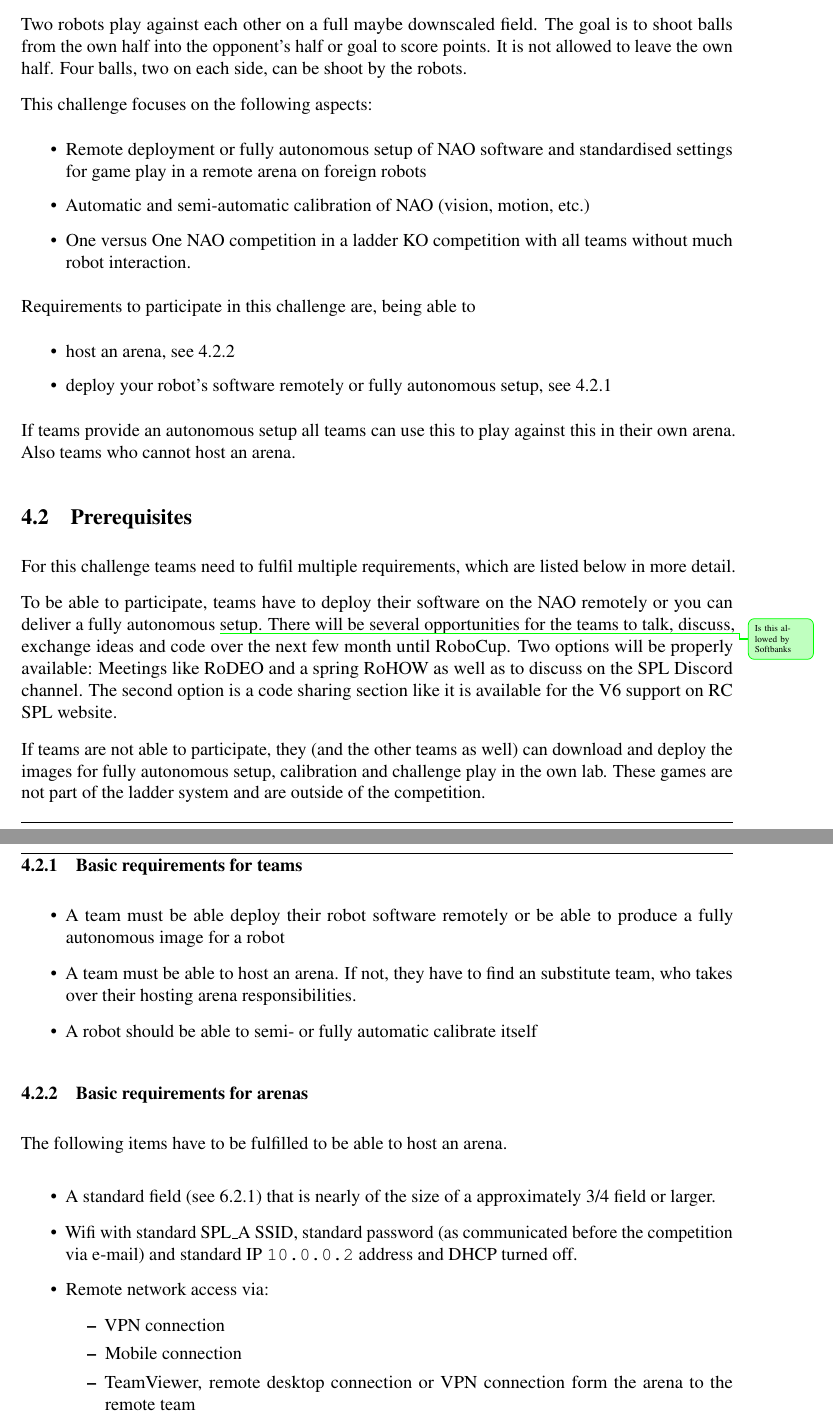
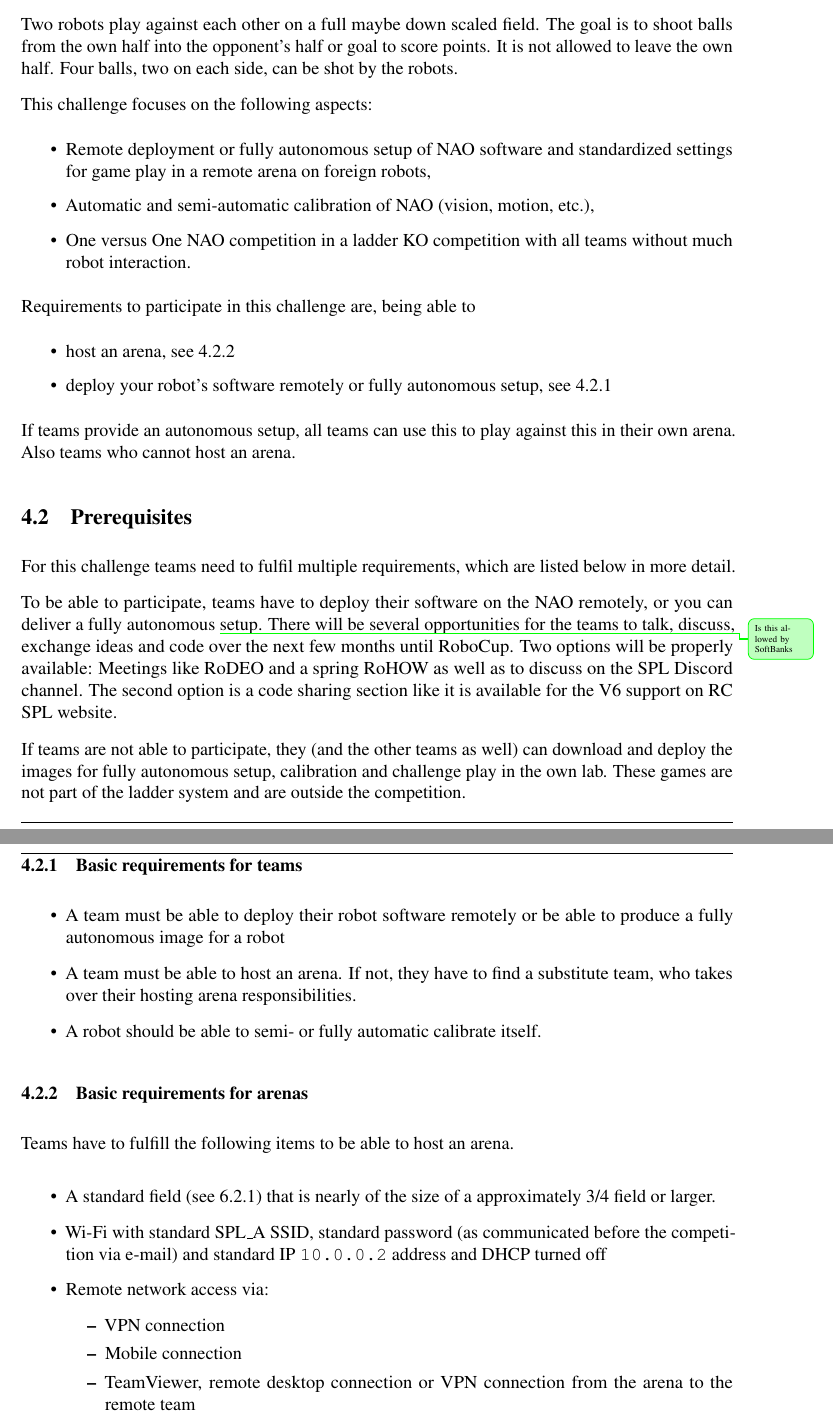
Before and after one commit to RoboCup-SPL/Rules, a LaTeX document (Rules 2021/SPL-Rules.tex, which reads Rules 2021/content/challenge3.tex): two parts of pages 19 and 20 of 59, joined at a grey line, cut so that both start at the same text. Compiled offline with pdfLaTeX.

Commit message:
Some phrasing changes in Challenge 3

```diff
--- a/Rules 2021/content/challenge3.tex
+++ b/Rules 2021/content/challenge3.tex
@@ -5,12 +5,12 @@
 % Patrick
 The aim of this challenge is to have a competitive game play given the current situation.
 
-Two robots play against each other on a full maybe downscaled field. The goal is to shoot balls from the own half into the opponent's half or goal to score points. It is not allowed to leave the own half. Four balls, two on each side, can be shoot by the robots.
+Two robots play against each other on a full maybe down scaled field. The goal is to shoot balls from the own half into the opponent's half or goal to score points. It is not allowed to leave the own half. Four balls, two on each side, can be shot by the robots.
 
 This challenge focuses on the following aspects:
 \begin{itemize}
-    \item Remote deployment or fully autonomous setup of NAO software and standardised settings for game play in a remote arena on foreign robots
-    \item Automatic and semi-automatic calibration of NAO (vision, motion, etc.)
+    \item Remote deployment or fully autonomous setup of NAO software and standardized settings for game play in a remote arena on foreign robots,
+    \item Automatic and semi-automatic calibration of NAO (vision, motion, etc.),
     \item One versus One NAO competition in a ladder KO competition with all teams without much robot interaction.
 \end{itemize}
 
@@ -20,35 +20,35 @@ Requirements to participate in this challenge are, being able to
 	\item deploy your robot's software remotely or fully autonomous setup, see \ref{sec:c3_BasicRequirementsForTeams}
 \end{itemize}
 
-If teams provide an autonomous setup all teams can use this to play against this in their own arena. Also teams who cannot host an arena.
+If teams provide an autonomous setup, all teams can use this to play against this in their own arena. Also teams who cannot host an arena.
 
 \subsection{Prerequisites}
 \label{sec:c3_Prerequisites}
 % Patrick
 For this challenge teams need to fulfil multiple requirements, which are listed below in more detail.
 
-To be able to participate, teams have to deploy their software on the NAO remotely or you can deliver a fully autonomous \info[]{Is this allowed by Softbanks} setup. There will be several opportunities for the teams to talk, discuss, exchange ideas and code over the next few month until RoboCup. Two options will be properly available: Meetings like RoDEO and a spring RoHOW as well as to discuss on the SPL Discord channel. The second option is a code sharing section like it is available for the V6 support on RC SPL website.
+To be able to participate, teams have to deploy their software on the NAO remotely, or you can deliver a fully autonomous \info[]{Is this allowed by SoftBanks} setup. There will be several opportunities for the teams to talk, discuss, exchange ideas and code over the next few months until RoboCup. Two options will be properly available: Meetings like RoDEO and a spring RoHOW as well as to discuss on the SPL Discord channel. The second option is a code sharing section like it is available for the V6 support on RC SPL website.
 
-If teams are not able to participate, they (and the other teams as well) can download and deploy the images for fully autonomous setup, calibration and challenge play in the own lab. These games are not part of the ladder system and are outside of the competition.
+If teams are not able to participate, they (and the other teams as well) can download and deploy the images for fully autonomous setup, calibration and challenge play in the own lab. These games are not part of the ladder system and are outside the competition.
 
 \subsubsection{Basic requirements for teams}
 \label{sec:c3_BasicRequirementsForTeams}
 \begin{itemize}
-    \item A team must be able deploy their robot software remotely or be able to produce a fully autonomous image for a robot
-    \item A team must be able to host an arena. If not, they have to find an substitute team, who takes over their hosting arena responsibilities.
-    \item A robot should be able to semi- or fully automatic calibrate itself
+    \item A team must be able to deploy their robot software remotely or be able to produce a fully autonomous image for a robot
+    \item A team must be able to host an arena. If not, they have to find a substitute team, who takes over their hosting arena responsibilities.
+    \item A robot should be able to semi- or fully automatic calibrate itself.
 \end{itemize}
 
 \subsubsection{Basic requirements for arenas}
 \label{sec:c3_BasicRequirementsForArenas}
-The following items have to be fulfilled to be able to host an arena.
+Teams have to fulfill the following items to be able to host an arena.
 
 \begin{itemize}
     \item A standard field (see \ref{sec:environment_setup}) that is nearly of the size of a approximately 3/4 field or larger.
-	\item Wifi with standard SPL\textunderscore A SSID, standard password (as communicated before the competition via e-mail) and standard IP \texttt{10.0.0.2} address and DHCP turned off.
+	\item Wi-Fi with standard SPL\textunderscore A SSID, standard password (as communicated before the competition via e-mail) and standard IP \texttt{10.0.0.2} address and DHCP turned off
     \item Remote network access via:
     \begin{itemize}
         \item VPN connection
         \item Mobile connection
-        \item TeamViewer, remote desktop connection or VPN connection form the arena to the remote team
+        \item TeamViewer, remote desktop connection or VPN connection from the arena to the remote team
     \end{itemize}
```
Also changed, not shown: Rules 2021/content/challenge3.tex (6 more changed lines).
